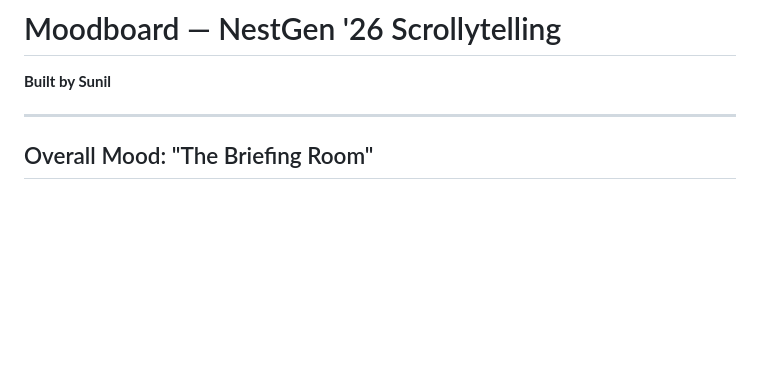
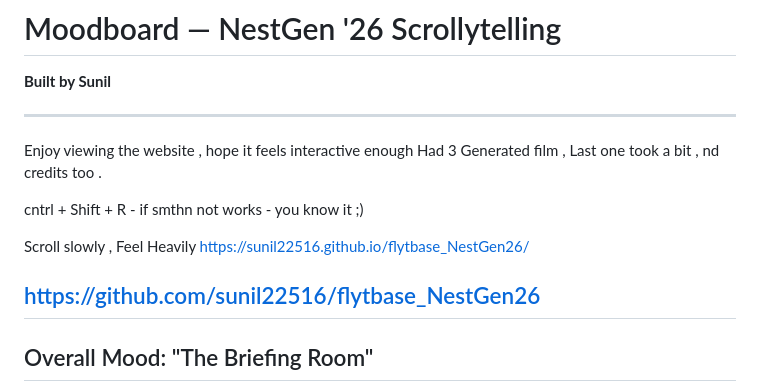
Before and after one commit to sunil22516/flytbase_NestGen26, a Markdown page: MOODBOARD.md, the part around the change. Rendered like a GitHub page; blank space fills up the shorter version.

```diff
--- a/MOODBOARD.md
+++ b/MOODBOARD.md
@@ -2,7 +2,16 @@
 **Built by Sunil**
 
 ---
+Enjoy viewing the website , hope it feels interactive enough
+Had 3 Generated film ,  Last one took a bit , nd credits too .
 
+cntrl + Shift + R  - if smthn not works - you  know it ;)
+
+Scroll slowly , Feel Heavily
+https://sunil22516.github.io/flytbase_NestGen26/
+
+https://github.com/sunil22516/flytbase_NestGen26
+---
 ## Overall Mood: "The Briefing Room"
 
 > Dark. Cinematic. Editorial. Like you've been handed a classified dossier about what Fortune 500 companies actually do with autonomous drones — and someone left the lights low on purpose.
```
